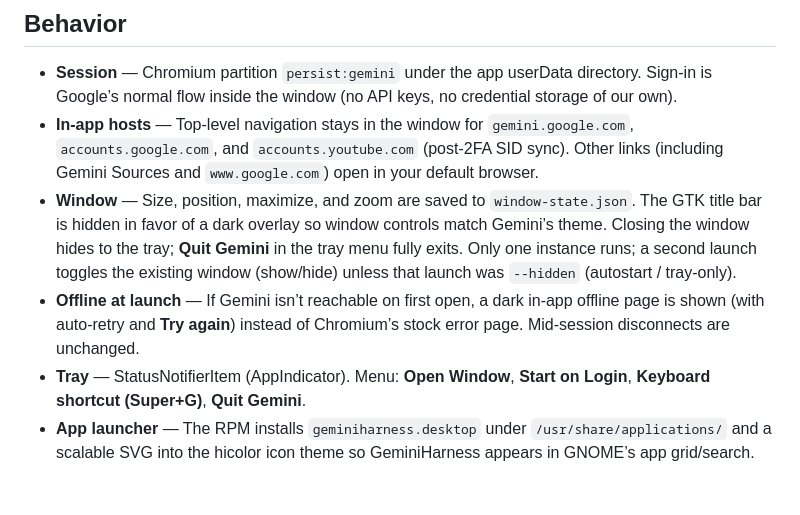
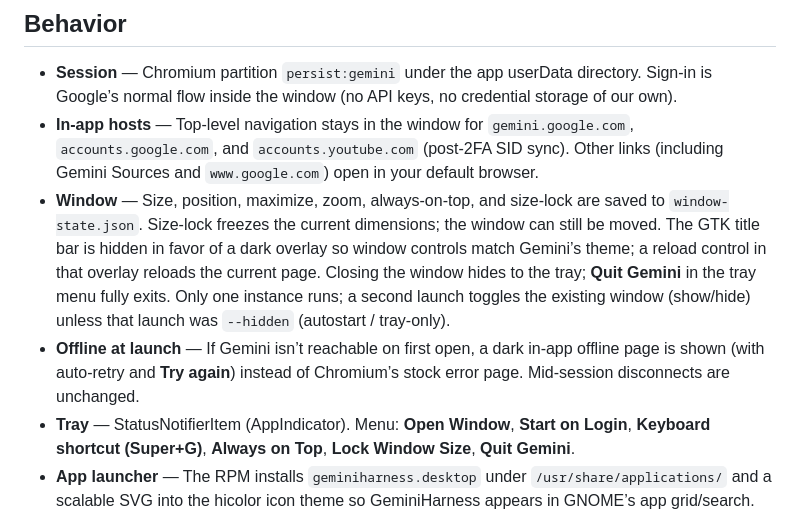
Before and after one commit to parasite6/GeminiHarness, a Markdown page: README.md, the part around the change. Rendered like a GitHub page; blank space fills up the shorter version.

Commit message:
Document always-on-top, size-lock, and the overlay reload in README and SECURITY.
Co-authored-by: Cursor <cursoragent@cursor.com>

```diff
--- a/README.md
+++ b/README.md
@@ -33,9 +33,9 @@ older test install the same way).
 
 - **Session** — Chromium partition `persist:gemini` under the app userData directory. Sign-in is Google’s normal flow inside the window (no API keys, no credential storage of our own).
 - **In-app hosts** — Top-level navigation stays in the window for `gemini.google.com`, `accounts.google.com`, and `accounts.youtube.com` (post-2FA SID sync). Other links (including Gemini Sources and `www.google.com`) open in your default browser.
-- **Window** — Size, position, maximize, and zoom are saved to `window-state.json`. The GTK title bar is hidden in favor of a dark overlay so window controls match Gemini’s theme. Closing the window hides to the tray; **Quit Gemini** in the tray menu fully exits. Only one instance runs; a second launch toggles the existing window (show/hide) unless that launch was `--hidden` (autostart / tray-only).
+- **Window** — Size, position, maximize, zoom, always-on-top, and size-lock are saved to `window-state.json`. Size-lock freezes the current dimensions; the window can still be moved. The GTK title bar is hidden in favor of a dark overlay so window controls match Gemini’s theme; a reload control in that overlay reloads the current page. Closing the window hides to the tray; **Quit Gemini** in the tray menu fully exits. Only one instance runs; a second launch toggles the existing window (show/hide) unless that launch was `--hidden` (autostart / tray-only).
 - **Offline at launch** — If Gemini isn’t reachable on first open, a dark in-app offline page is shown (with auto-retry and **Try again**) instead of Chromium’s stock error page. Mid-session disconnects are unchanged.
-- **Tray** — StatusNotifierItem (AppIndicator). Menu: **Open Window**, **Start on Login**, **Keyboard shortcut (Super+G)**, **Quit Gemini**.
+- **Tray** — StatusNotifierItem (AppIndicator). Menu: **Open Window**, **Start on Login**, **Keyboard shortcut (Super+G)**, **Always on Top**, **Lock Window Size**, **Quit Gemini**.
 - **App launcher** — The RPM installs `geminiharness.desktop` under `/usr/share/applications/` and a scalable SVG into the hicolor icon theme so GeminiHarness appears in GNOME’s app grid/search.
 - **Start on Login** — Writes or removes `~/.config/autostart/GeminiHarness.desktop`. Enabled login launches are tray-only (`--hidden`); the window stays closed until you open it from the tray. The checkbox follows the file on disk, including GNOME Startup Applications setting `Hidden=true` without deleting the entry.
 - **Keyboard shortcut** — Opt-in from the tray (confirm before writing). Registers a named GNOME custom keybinding (`Super+G`) that relaunches the app so the single-instance handler toggles the window. Existing custom shortcuts are preserved (additive parent-array update). Uncheck removes the binding from GNOME.
```
Also changed, not shown: SECURITY.md (+8 -6 lines).
